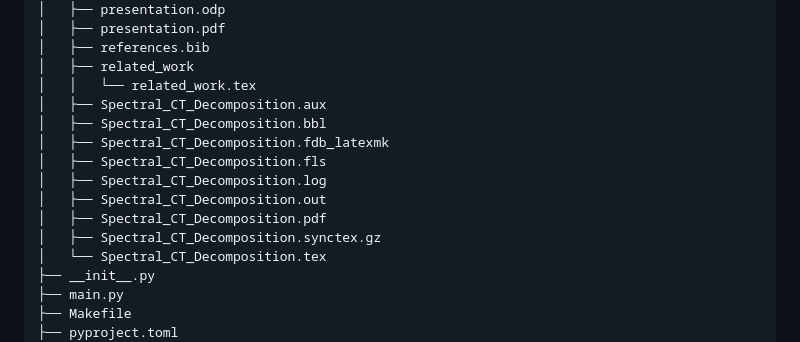
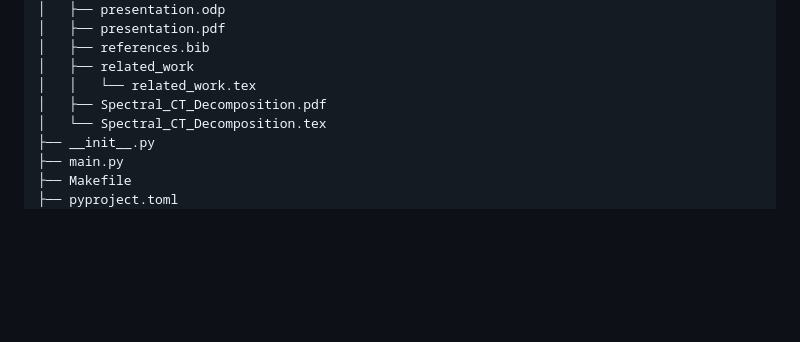
Before and after one commit to karthedew/Spectral-CT-Decomposition, a Markdown page: README.md, the part around the change. GitHub-like rendering; blank space fills up the shorter version.

Commit message:
finalized the repository

```diff
--- a/README.md
+++ b/README.md
@@ -48,14 +48,7 @@ The [project dataset](https://zenodo.org/records/14262737) is a set of Spectral
 │   ├── references.bib
 │   ├── related_work
 │   │   └── related_work.tex
-│   ├── Spectral_CT_Decomposition.aux
-│   ├── Spectral_CT_Decomposition.bbl
-│   ├── Spectral_CT_Decomposition.fdb_latexmk
-│   ├── Spectral_CT_Decomposition.fls
-│   ├── Spectral_CT_Decomposition.log
-│   ├── Spectral_CT_Decomposition.out
 │   ├── Spectral_CT_Decomposition.pdf
-│   ├── Spectral_CT_Decomposition.synctex.gz
 │   └── Spectral_CT_Decomposition.tex
 ├── __init__.py
 ├── main.py
```
